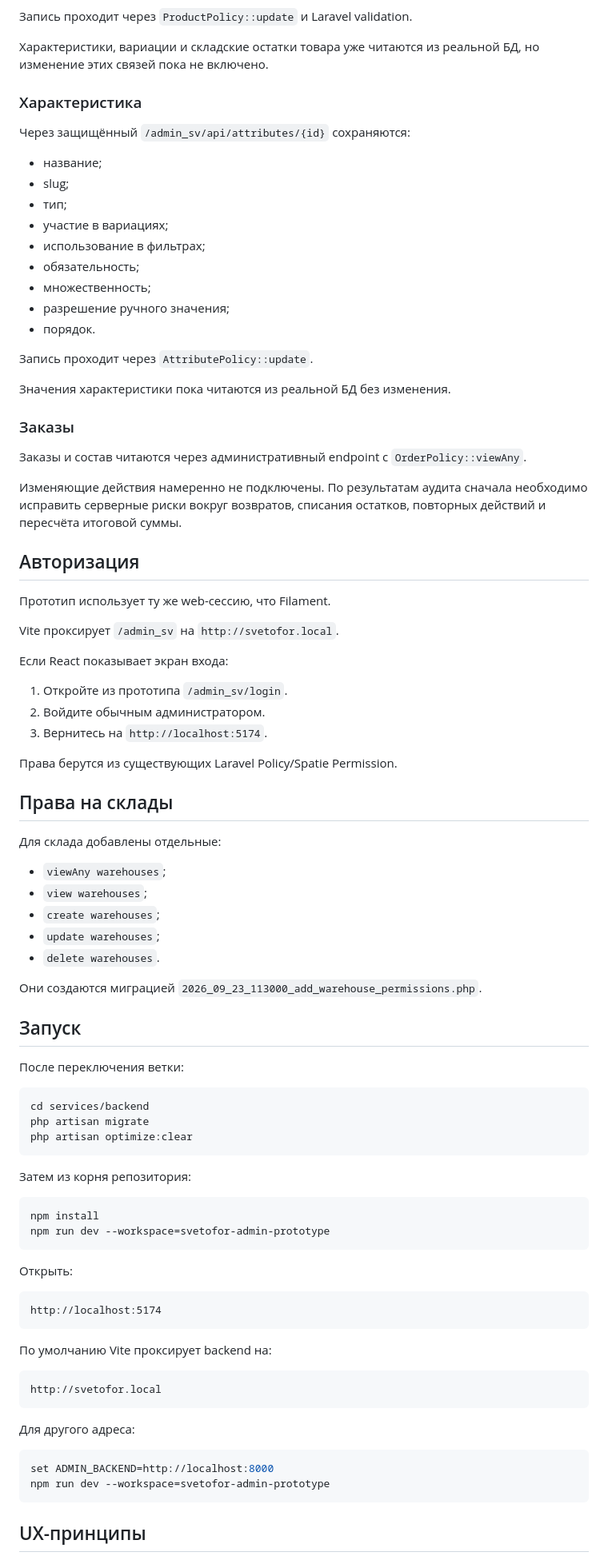
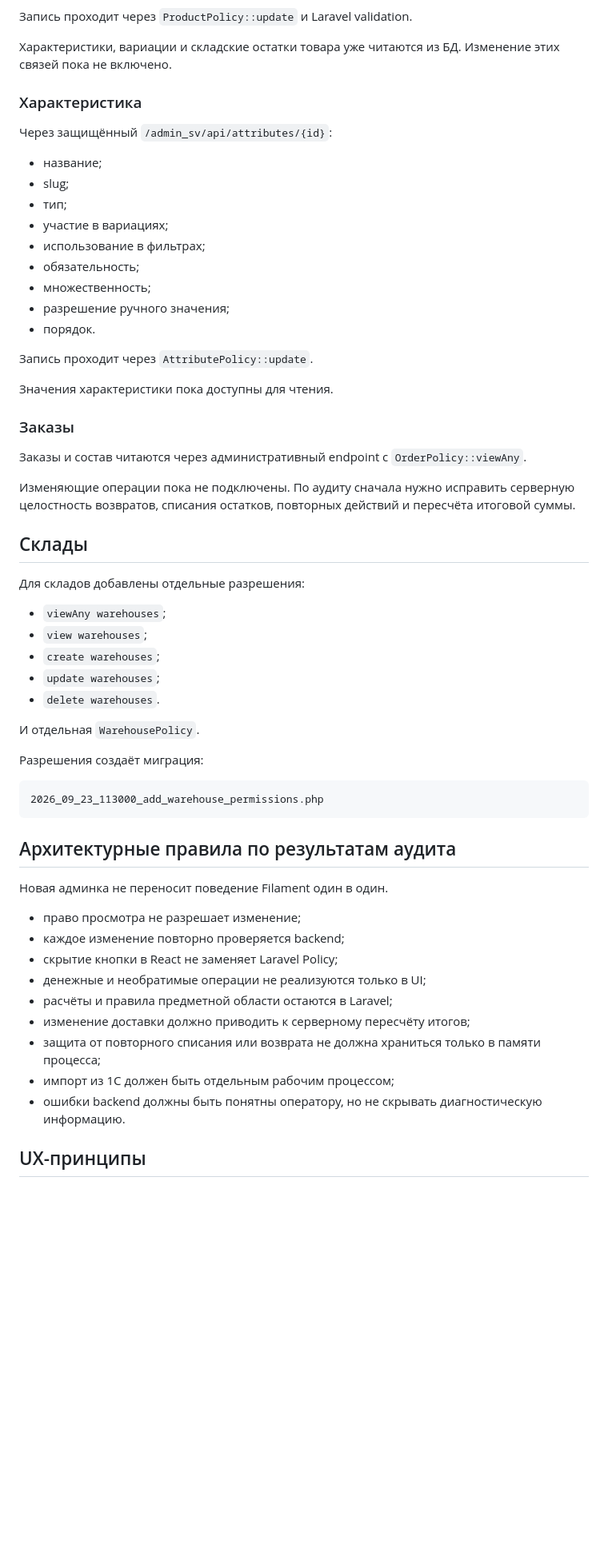
Before and after one commit to cyrox007/market, a Markdown page: apps/admin/README.md, the part around one of its changes. Shown at 80% size. GitHub-like rendering; blank space fills up the shorter version.

````diff
--- a/apps/admin/README.md
+++ b/apps/admin/README.md
@@ -41,11 +98,11 @@
 
 Запись проходит через `ProductPolicy::update` и Laravel validation.
 
-Характеристики, вариации и складские остатки товара уже читаются из реальной БД, но изменение этих связей пока не включено.
+Характеристики, вариации и складские остатки товара уже читаются из БД. Изменение этих связей пока не включено.
 
 ### Характеристика
 
-Через защищённый `/admin_sv/api/attributes/{id}` сохраняются:
+Через защищённый `/admin_sv/api/attributes/{id}`:
 
 - название;
 - slug;
@@ -59,31 +116,17 @@
 
 Запись проходит через `AttributePolicy::update`.
 
-Значения характеристики пока читаются из реальной БД без изменения.
+Значения характеристики пока доступны для чтения.
 
 ### Заказы
 
 Заказы и состав читаются через административный endpoint с `OrderPolicy::viewAny`.
 
-Изменяющие действия намеренно не подключены. По результатам аудита сначала необходимо исправить серверные риски вокруг возвратов, списания остатков, повторных действий и пересчёта итоговой суммы.
+Изменяющие операции пока не подключены. По аудиту сначала нужно исправить серверную целостность возвратов, списания остатков, повторных действий и пересчёта итоговой суммы.
 
-## Авторизация
+## Склады
 
-Прототип использует ту же web-сессию, что Filament.
-
-Vite проксирует `/admin_sv` на `http://svetofor.local`.
-
-Если React показывает экран входа:
-
-1. Откройте из прототипа `/admin_sv/login`.
-2. Войдите обычным администратором.
-3. Вернитесь на `http://localhost:5174`.
-
-Права берутся из существующих Laravel Policy/Spatie Permission.
-
-## Права на склады
-
-Для склада добавлены отдельные:
+Для складов добавлены отдельные разрешения:
 
 - `viewAny warehouses`;
 - `view warehouses`;
@@ -91,43 +134,27 @@ Vite проксирует `/admin_sv` на `http://svetofor.local`.
 - `update warehouses`;
 - `delete warehouses`.
 
-Они создаются миграцией `2026_09_23_113000_add_warehouse_permissions.php`.
+И отдельная `WarehousePolicy`.
 
-## Запуск
+Разрешения создаёт миграция:
 
-После переключения ветки:
-
-```bash
-cd services/backend
-php artisan migrate
-php artisan optimize:clear
+```text
+2026_09_23_113000_add_warehouse_permissions.php
 ```
 
-Затем из корня репозитория:
+## Архитектурные правила по результатам аудита
 
-```bash
-npm install
-npm run dev --workspace=svetofor-admin-prototype
-```
+Новая админка не переносит поведение Filament один в один.
 
-Открыть:
-
-```text
-http://localhost:5174
-```
-
-По умолчанию Vite проксирует backend на:
-
-```text
-http://svetofor.local
-```
-
-Для другого адреса:
-
-```bash
-set ADMIN_BACKEND=http://localhost:8000
-npm run dev --workspace=svetofor-admin-prototype
-```
+- право просмотра не разрешает изменение;
+- каждое изменение повторно проверяется backend;
+- скрытие кнопки в React не заменяет Laravel Policy;
+- денежные и необратимые операции не реализуются только в UI;
+- расчёты и правила предметной области остаются в Laravel;
+- изменение доставки должно приводить к серверному пересчёту итогов;
+- защита от повторного списания или возврата не должна храниться только в памяти процесса;
+- импорт из 1С должен быть отдельным рабочим процессом;
+- ошибки backend должны быть понятны оператору, но не скрывать диагностическую информацию.
 
 ## UX-принципы
 
````
Also changed, not shown: other parts of apps/admin/README.md (+73 -46 lines).
